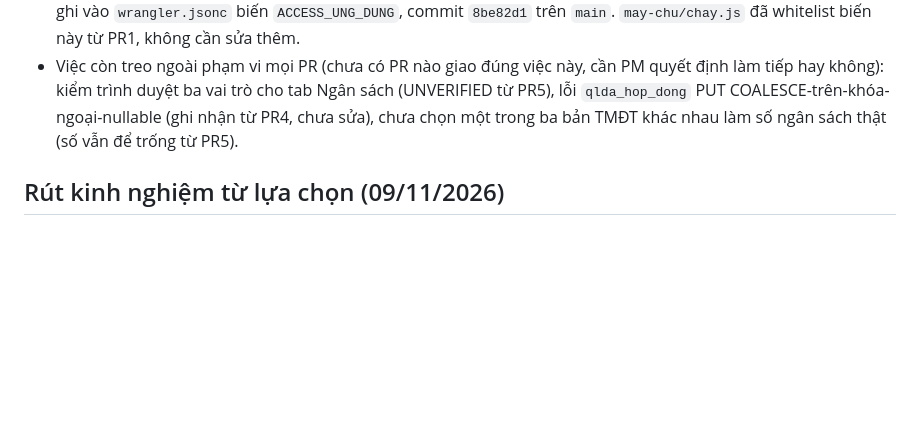
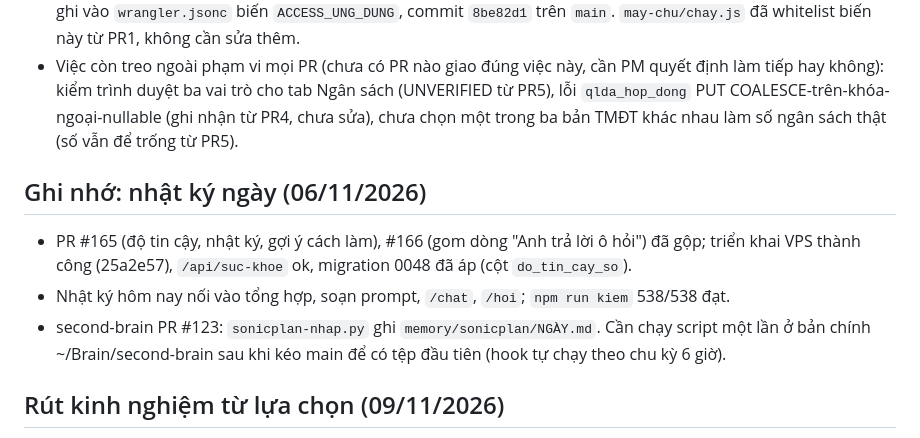
Before and after one commit to HaiTLU/sonicplan, a Markdown page: TIEN-DO.md, the part around the change. Drawn GitHub-style; blank space fills up the shorter version.

Commit message:
Ghi tiến độ nhật ký ngày 06/11 vào TIEN-DO.md (#170)
- Ghi PR #165 và #166 đã gộp, triển khai VPS thành công, migration 0048.
- Ghi nhật ký ngày nối vào tổng hợp, kiểm 538/538 đạt, việc treo với second-brain.

Co-authored-by: Claude Sonnet 5.5 <noreply@anthropic.com>

```diff
--- a/TIEN-DO.md
+++ b/TIEN-DO.md
@@ -171,6 +171,12 @@ Cập nhật: 11/10/2026.
 - **27/10/2026: đã cấu hình Cloudflare Access Application riêng cho `/hoalac`.** Tạo ứng dụng self-hosted "Sonicplan - Hoa Lac", đích `plan.sonicrec.app/hoalac*` và `plan.sonicapp.top/hoalac*`, chính sách "Chi Hai" (chỉ email PM - "Chỉ anh Nam Hải" không dùng lại được vì là chính sách nội bộ của ứng dụng Sonicplan hiện có). AUD ghi vào `wrangler.jsonc` biến `ACCESS_UNG_DUNG`, commit `8be82d1` trên `main`. `may-chu/chay.js` đã whitelist biến này từ PR1, không cần sửa thêm.
 - Việc còn treo ngoài phạm vi mọi PR (chưa có PR nào giao đúng việc này, cần PM quyết định làm tiếp hay không): kiểm trình duyệt ba vai trò cho tab Ngân sách (UNVERIFIED từ PR5), lỗi `qlda_hop_dong` PUT COALESCE-trên-khóa-ngoại-nullable (ghi nhận từ PR4, chưa sửa), chưa chọn một trong ba bản TMĐT khác nhau làm số ngân sách thật (số vẫn để trống từ PR5).
 
+## Ghi nhớ: nhật ký ngày (06/11/2026)
+
+- PR #165 (độ tin cậy, nhật ký, gợi ý cách làm), #166 (gom dòng "Anh trả lời ô hỏi") đã gộp; triển khai VPS thành công (25a2e57), `/api/suc-khoe` ok, migration 0048 đã áp (cột `do_tin_cay_so`).
+- Nhật ký hôm nay nối vào tổng hợp, soạn prompt, `/chat`, `/hoi`; `npm run kiem` 538/538 đạt.
+- second-brain PR #123: `sonicplan-nhap.py` ghi `memory/sonicplan/NGÀY.md`. Cần chạy script một lần ở bản chính ~/Brain/second-brain sau khi kéo main để có tệp đầu tiên (hook tự chạy theo chu kỳ 6 giờ).
+
 ## Rút kinh nghiệm từ lựa chọn (09/11/2026)
 
 - Đã gộp PR #167 (squash `5e47d8c`) và đã triển khai: máy chủ Sonicplan kéo đúng bản, migration 0049 đã áp, dịch vụ khởi động lại, `/api/suc-khoe` trả lời (nhật ký "Trien khai Mac" 09/11).
```
